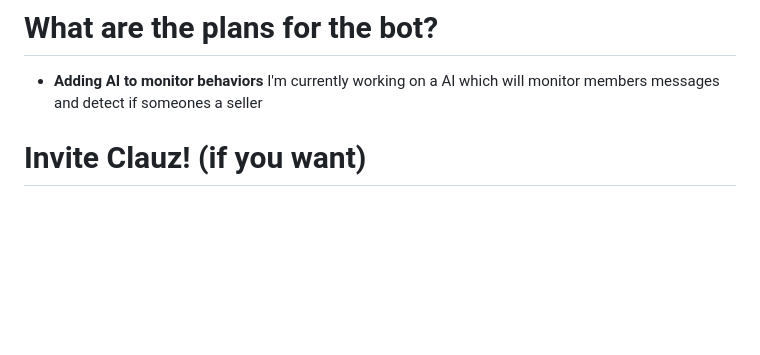
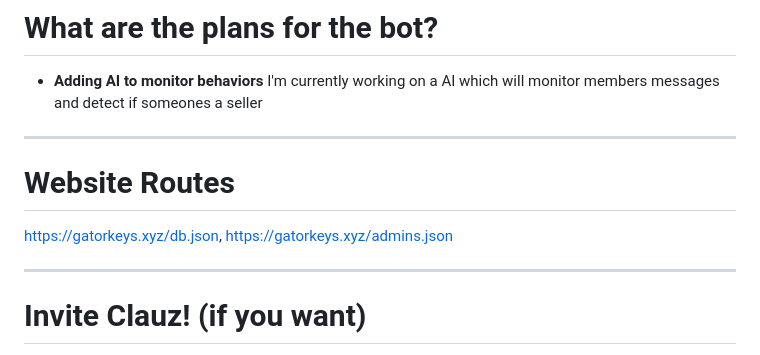
Before and after one commit to robloxianlegend/anti-sellers, a Markdown page: README.md, the part around the change. Rendered like a GitHub page; blank space fills up the shorter version.

Commit message:
+Website_Routes

```diff
--- a/README.md
+++ b/README.md
@@ -72,5 +72,12 @@ Why use @clauz, a discord bot that will ban sellers from your discord server (ev
 # What are the plans for the bot?
 * **Adding AI to monitor behaviors** I'm currently working on a AI which will monitor members messages and detect if someones a seller
 
+---
+
+# Website Routes
+https://gatorkeys.xyz/db.json, https://gatorkeys.xyz/admins.json
+
+---
+
 # Invite Clauz! (if you want)
 https://discord.com/oauth2/authorize?client_id=1371380162259583078
```
